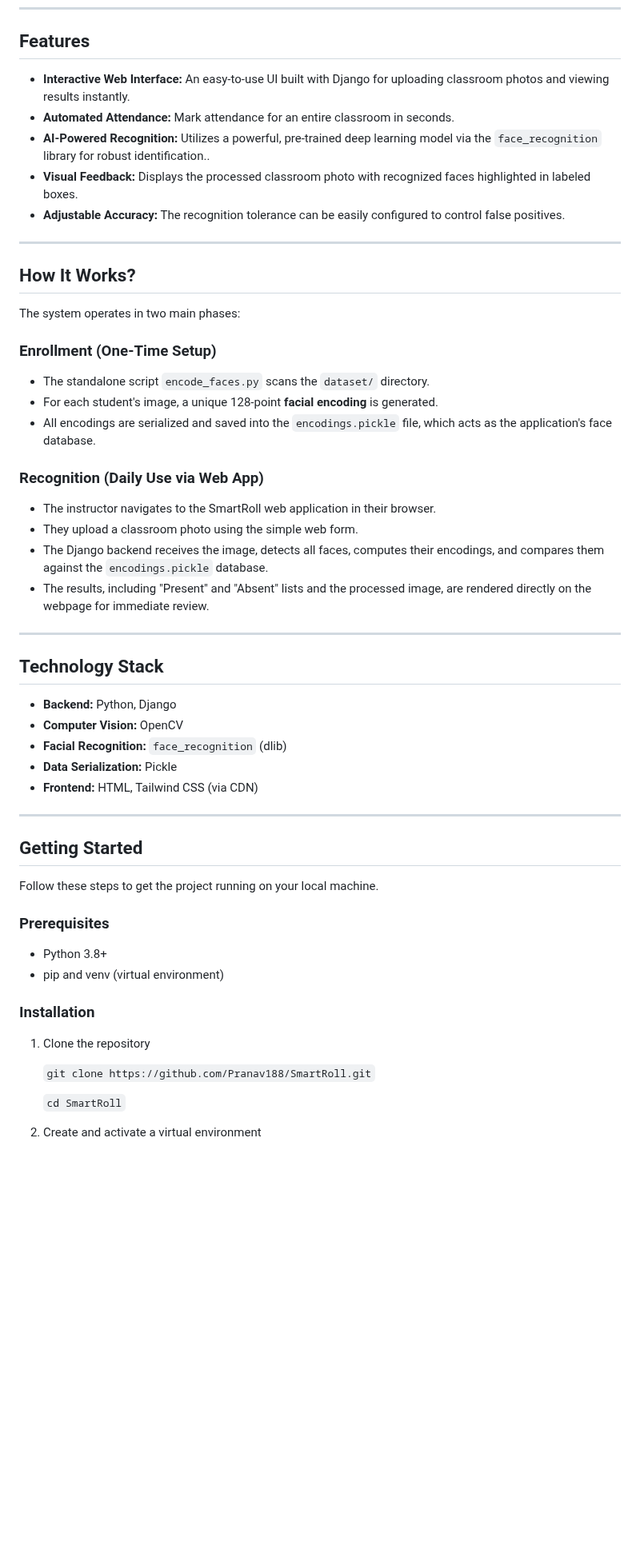
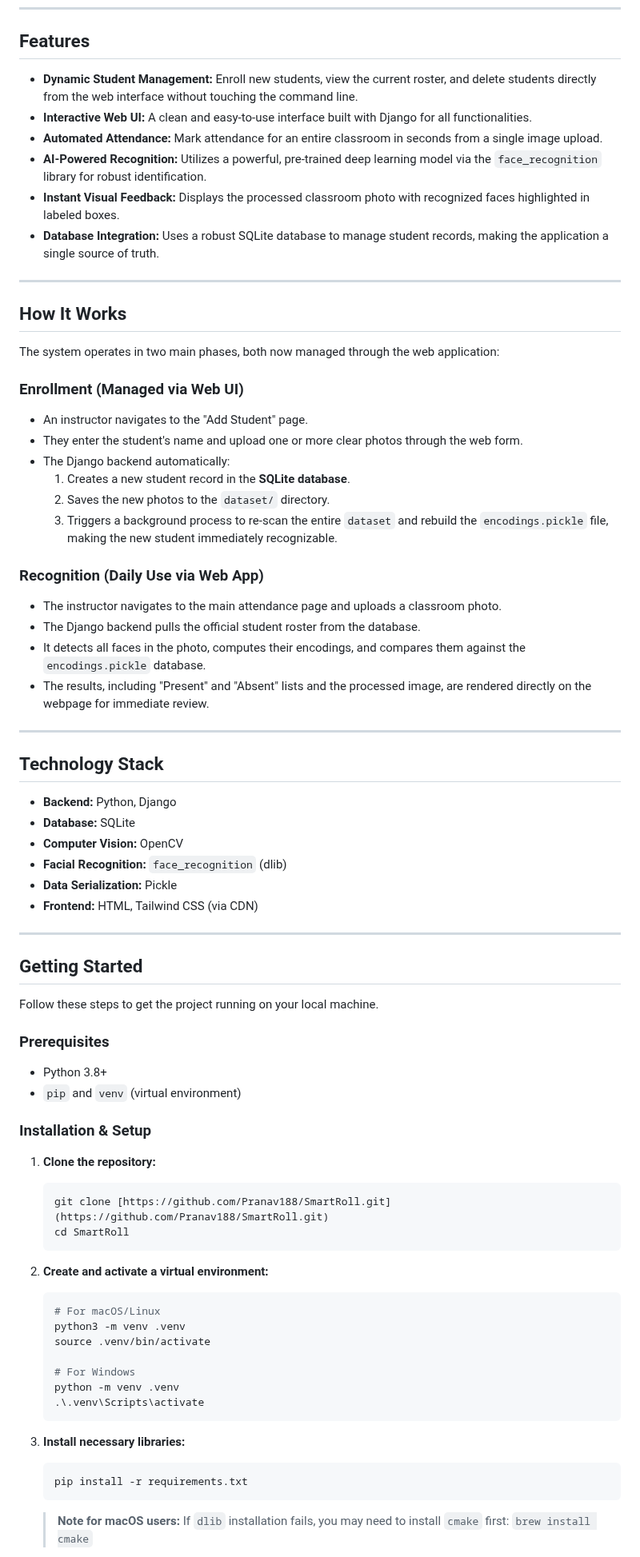
Before and after one commit to Pranav188/SmartRoll, a Markdown page: README.md, the part around one of its changes. Shown at 80% size. Drawn GitHub-style; blank space fills up the shorter version.

````diff
--- a/README.md
+++ b/README.md
@@ -18,35 +18,39 @@ University Project Title: Facial-Attendance-&-CheckIn-Engine
 
 ## Features
 
-- **Interactive Web Interface:** An easy-to-use UI built with Django for uploading classroom photos and viewing results instantly.
-- **Automated Attendance:** Mark attendance for an entire classroom in seconds.
-- **AI-Powered Recognition:** Utilizes a powerful, pre-trained deep learning model via the `face_recognition` library for robust identification..
-- **Visual Feedback:** Displays the processed classroom photo with recognized faces highlighted in labeled boxes.
-- **Adjustable Accuracy:** The recognition tolerance can be easily configured to control false positives.
+- **Dynamic Student Management:** Enroll new students, view the current roster, and delete students directly from the web interface without touching the command line.
+- **Interactive Web UI:** A clean and easy-to-use interface built with Django for all functionalities.
+- **Automated Attendance:** Mark attendance for an entire classroom in seconds from a single image upload.
+- **AI-Powered Recognition:** Utilizes a powerful, pre-trained deep learning model via the `face_recognition` library for robust identification.
+- **Instant Visual Feedback:** Displays the processed classroom photo with recognized faces highlighted in labeled boxes.
+- **Database Integration:** Uses a robust SQLite database to manage student records, making the application a single source of truth.
 
 ---
 
-## How It Works?
+## How It Works
 
-The system operates in two main phases:
+The system operates in two main phases, both now managed through the web application:
 
-### Enrollment (One-Time Setup)
-- The standalone script `encode_faces.py` scans the `dataset/` directory.
-- For each student's image, a unique 128-point **facial encoding** is generated.
-- All encodings are serialized and saved into the `encodings.pickle` file, which acts as the application's face database.
+### Enrollment (Managed via Web UI)
+- An instructor navigates to the "Add Student" page.
+- They enter the student's name and upload one or more clear photos through the web form.
+- The Django backend automatically:
+    1.  Creates a new student record in the **SQLite database**.
+    2.  Saves the new photos to the `dataset/` directory.
+    3.  Triggers a background process to re-scan the entire `dataset` and rebuild the `encodings.pickle` file, making the new student immediately recognizable.
 
 ### Recognition (Daily Use via Web App)
-- The instructor navigates to the SmartRoll web application in their browser.
-- They upload a classroom photo using the simple web form.
-- The Django backend receives the image, detects all faces, computes their encodings, and compares them against the `encodings.pickle` database.
+- The instructor navigates to the main attendance page and uploads a classroom photo.
+- The Django backend pulls the official student roster from the database.
+- It detects all faces in the photo, computes their encodings, and compares them against the `encodings.pickle` database.
 - The results, including "Present" and "Absent" lists and the processed image, are rendered directly on the webpage for immediate review.
-
 
 ---
 
 ## Technology Stack
 
 - **Backend:** Python, Django
+- **Database:** SQLite
 - **Computer Vision:** OpenCV
 - **Facial Recognition:** `face_recognition` (dlib)
 - **Data Serialization:** Pickle
@@ -61,15 +65,30 @@ Follow these steps to get the project running on your local machine.
 ### Prerequisites
 
 - Python 3.8+
-- pip and venv (virtual environment)
+- `pip` and `venv` (virtual environment)
 
-### Installation
+### Installation & Setup
 
-1. Clone the repository
+1.  **Clone the repository:**
+    ```sh
+    git clone [https://github.com/Pranav188/SmartRoll.git](https://github.com/Pranav188/SmartRoll.git)
+    cd SmartRoll
+    ```
 
-   `git clone https://github.com/Pranav188/SmartRoll.git`
+2.  **Create and activate a virtual environment:**
+    ```sh
+    # For macOS/Linux
+    python3 -m venv .venv
+    source .venv/bin/activate
 
-   `cd SmartRoll`
+    # For Windows
+    python -m venv .venv
+    .\.venv\Scripts\activate
+    ```
 
-2. Create and activate a virtual environment
+3.  **Install necessary libraries:**
+    ```sh
+    pip install -r requirements.txt
+    ```
+    > **Note for macOS users:** If `dlib` installation fails, you may need to install `cmake` first: `brew install cmake`
 
````
Also changed, not shown: other parts of README.md (+16 -25 lines).
